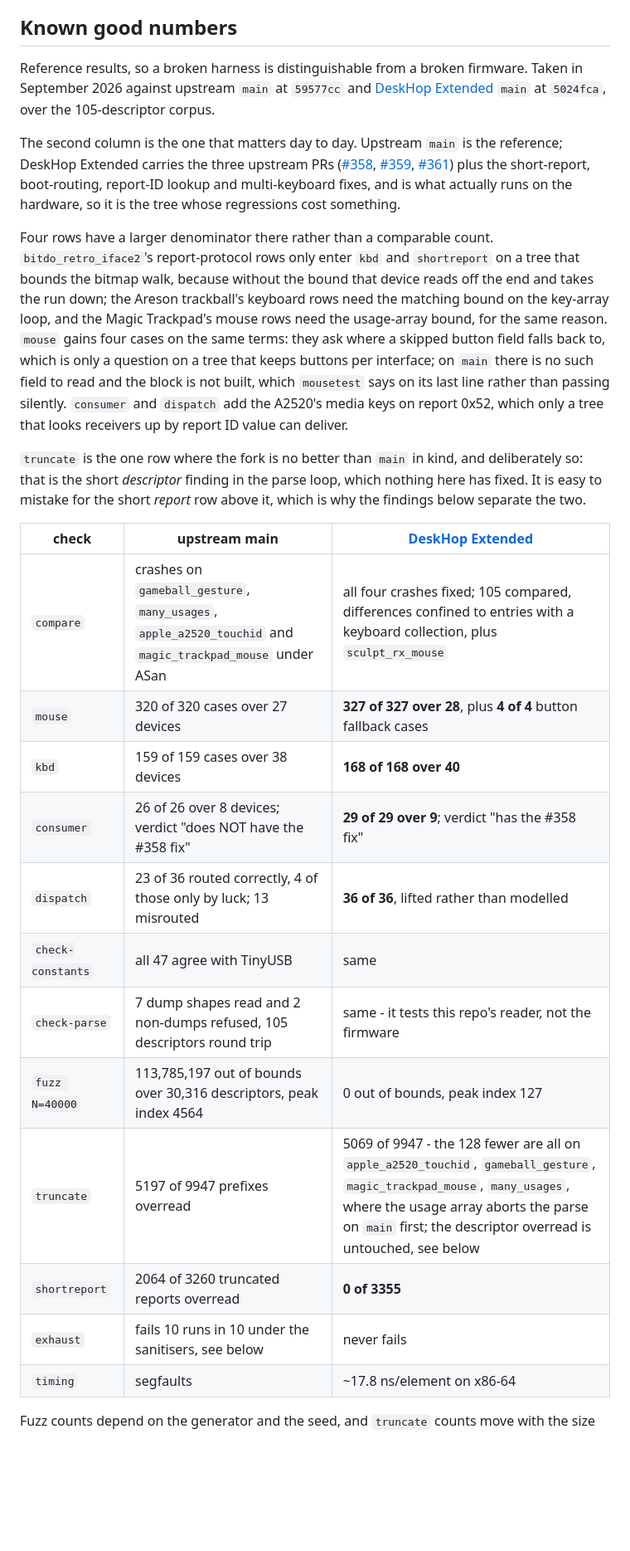
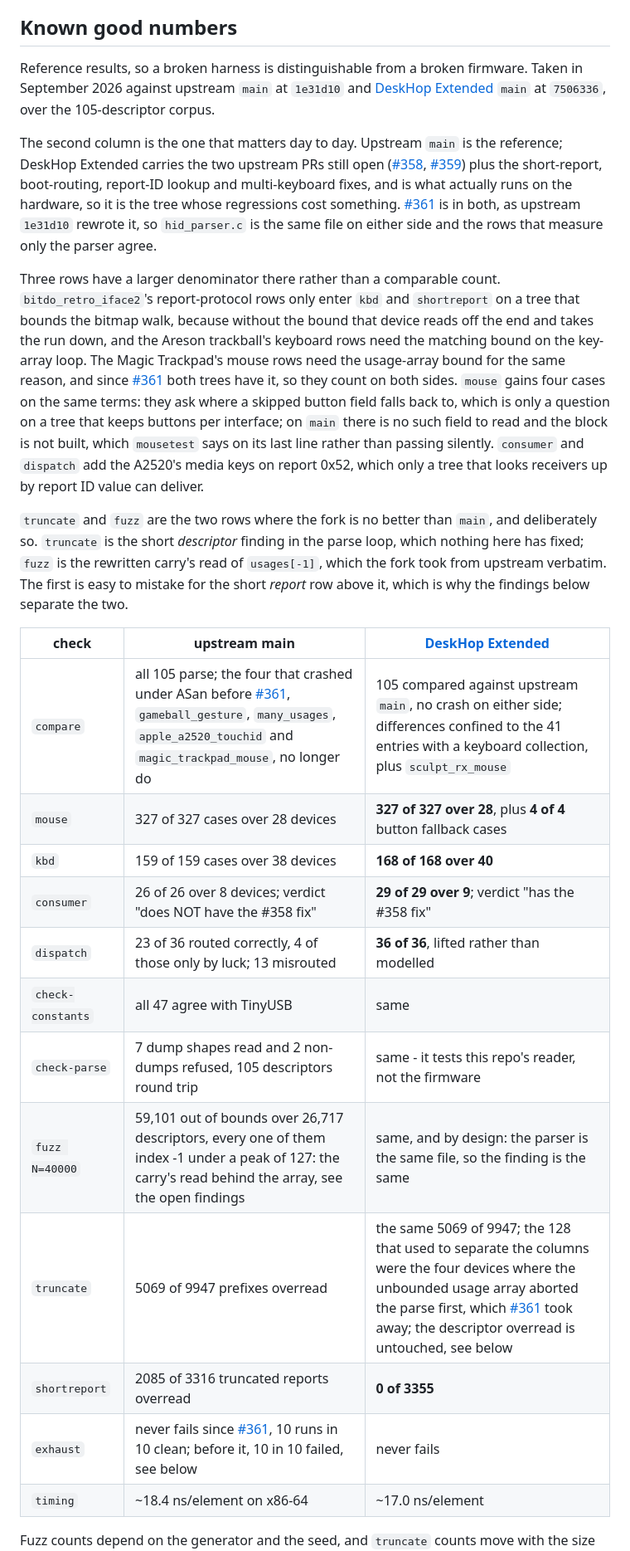
Before and after one commit to mglushko/deskhop-hidtests, a Markdown page: README.md, the part around one of its changes. Shown at 83% size. Drawn GitHub-style; blank space fills up the shorter version.

```diff
--- a/README.md
+++ b/README.md
@@ -249,45 +249,48 @@ the tool that read it, and what it has caught so far.
 ## Known good numbers
 
 Reference results, so a broken harness is distinguishable from a broken firmware.
-Taken in September 2026 against upstream `main` at `59577cc` and
-[DeskHop Extended][deskhop-extended] `main` at `5024fca`, over the 105-descriptor corpus.
+Taken in September 2026 against upstream `main` at `1e31d10` and
+[DeskHop Extended][deskhop-extended] `main` at `7506336`, over the 105-descriptor corpus.
 
 The second column is the one that matters day to day. Upstream `main` is the reference;
-DeskHop Extended carries the three upstream PRs ([#358], [#359], [#361]) plus the
+DeskHop Extended carries the two upstream PRs still open ([#358], [#359]) plus the
 short-report, boot-routing, report-ID lookup and multi-keyboard fixes, and is what
-actually runs on the hardware, so it is the tree whose regressions cost something.
+actually runs on the hardware, so it is the tree whose regressions cost something. [#361]
+is in both, as upstream `1e31d10` rewrote it, so `hid_parser.c` is the same file on either
+side and the rows that measure only the parser agree.
 
-Four rows have a larger denominator there rather than a comparable count.
+Three rows have a larger denominator there rather than a comparable count.
 `bitdo_retro_iface2`'s report-protocol rows only enter `kbd` and `shortreport` on a tree
 that bounds the bitmap walk, because without the bound that device reads off the end and
-takes the run down; the Areson trackball's keyboard rows need the matching bound on the
-key-array loop, and the Magic Trackpad's mouse rows need the usage-array bound, for the
-same reason. `mouse` gains four cases on the same terms: they ask where a skipped
-button field falls back to, which is only a question on a tree that keeps buttons per
-interface; on `main` there is no such field to read and the block is not built, which
-`mousetest` says on its last line rather than passing silently. `consumer` and `dispatch`
-add the A2520's media keys on report 0x52, which only a tree that looks receivers up by
-report ID value can deliver.
+takes the run down, and the Areson trackball's keyboard rows need the matching bound on
+the key-array loop. The Magic Trackpad's mouse rows need the usage-array bound for the
+same reason, and since [#361] both trees have it, so they count on both sides. `mouse`
+gains four cases on the same terms: they ask where a skipped button field falls back to,
+which is only a question on a tree that keeps buttons per interface; on `main` there is no
+such field to read and the block is not built, which `mousetest` says on its last line
+rather than passing silently. `consumer` and `dispatch` add the A2520's media keys on
+report 0x52, which only a tree that looks receivers up by report ID value can deliver.
 
-`truncate` is the one row where the fork is no better than `main` in kind, and
-deliberately so: that is the short *descriptor* finding in the parse loop, which nothing
-here has fixed. It is easy to mistake for the short *report* row above it, which is why
-the findings below separate the two.
+`truncate` and `fuzz` are the two rows where the fork is no better than `main`, and
+deliberately so. `truncate` is the short *descriptor* finding in the parse loop, which
+nothing here has fixed; `fuzz` is the rewritten carry's read of `usages[-1]`, which the
+fork took from upstream verbatim. The first is easy to mistake for the short *report* row
+above it, which is why the findings below separate the two.
 
 | check | upstream main | [DeskHop Extended][deskhop-extended] |
 |---|---|---|
-| `compare` | crashes on `gameball_gesture`, `many_usages`, `apple_a2520_touchid` and `magic_trackpad_mouse` under ASan | all four crashes fixed; 105 compared, differences confined to entries with a keyboard collection, plus `sculpt_rx_mouse` |
-| `mouse` | 320 of 320 cases over 27 devices | **327 of 327 over 28**, plus **4 of 4** button fallback cases |
+| `compare` | all 105 parse; the four that crashed under ASan before [#361], `gameball_gesture`, `many_usages`, `apple_a2520_touchid` and `magic_trackpad_mouse`, no longer do | 105 compared against upstream `main`, no crash on either side; differences confined to the 41 entries with a keyboard collection, plus `sculpt_rx_mouse` |
+| `mouse` | 327 of 327 cases over 28 devices | **327 of 327 over 28**, plus **4 of 4** button fallback cases |
 | `kbd` | 159 of 159 cases over 38 devices | **168 of 168 over 40** |
 | `consumer` | 26 of 26 over 8 devices; verdict "does NOT have the #358 fix" | **29 of 29 over 9**; verdict "has the #358 fix" |
 | `dispatch` | 23 of 36 routed correctly, 4 of those only by luck; 13 misrouted | **36 of 36**, lifted rather than modelled |
 | `check-constants` | all 47 agree with TinyUSB | same |
 | `check-parse` | 7 dump shapes read and 2 non-dumps refused, 105 descriptors round trip | same - it tests this repo's reader, not the firmware |
-| `fuzz N=40000` | 113,785,197 out of bounds over 30,316 descriptors, peak index 4564 | 0 out of bounds, peak index 127 |
-| `truncate` | 5197 of 9947 prefixes overread | 5069 of 9947 - the 128 fewer are all on `apple_a2520_touchid`, `gameball_gesture`, `magic_trackpad_mouse`, `many_usages`, where the usage array aborts the parse on `main` first; the descriptor overread is untouched, see below |
-| `shortreport` | 2064 of 3260 truncated reports overread | **0 of 3355** |
-| `exhaust` | fails 10 runs in 10 under the sanitisers, see below | never fails |
-| `timing` | segfaults | ~17.8 ns/element on x86-64 |
+| `fuzz N=40000` | 59,101 out of bounds over 26,717 descriptors, every one of them index -1 under a peak of 127: the carry's read behind the array, see the open findings | same, and by design: the parser is the same file, so the finding is the same |
+| `truncate` | 5069 of 9947 prefixes overread | the same 5069 of 9947; the 128 that used to separate the columns were the four devices where the unbounded usage array aborted the parse first, which [#361] took away; the descriptor overread is untouched, see below |
+| `shortreport` | 2085 of 3316 truncated reports overread | **0 of 3355** |
+| `exhaust` | never fails since [#361], 10 runs in 10 clean; before it, 10 in 10 failed, see below | never fails |
+| `timing` | ~18.4 ns/element on x86-64 | ~17.0 ns/element |
 
 Fuzz counts depend on the generator and the seed, and `truncate` counts move with
 the size of the corpus. Change either and these numbers move; the qualitative
```
Also changed, not shown: other parts of README.md (+33 -27 lines).
